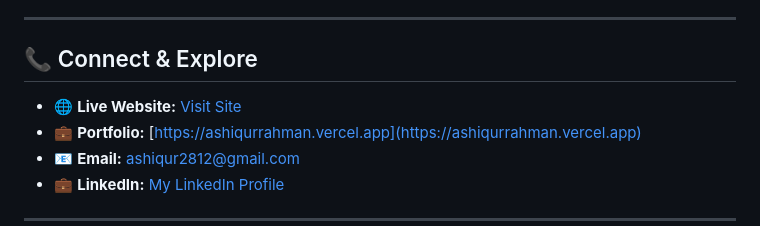
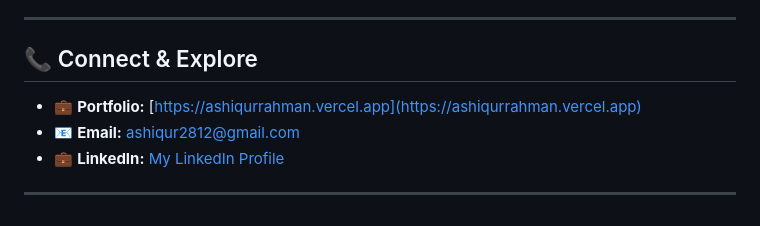
Before and after one commit to Ashiqur2812/first_wix_project, a Markdown page: README.md, the part around the change. GitHub-like rendering.

Commit message:
removed text from readme file

```diff
--- a/README.md
+++ b/README.md
@@ -130,7 +130,6 @@ Web Developer & Wix Specialist
 
 ## 📞 Connect & Explore
 
-- 🌐 **Live Website:** [Visit Site](https://ashiqur2812.wixstudio.com/my-site-2)
 - 💼 **Portfolio:** [https://ashiqurrahman.vercel.app](https://ashiqurrahman.vercel.app)
 - 📧 **Email:** ashiqur2812@gmail.com
 - 💼 **LinkedIn:** [My LinkedIn Profile](https://www.linkedin.com/in/2812ashiqur)
```
